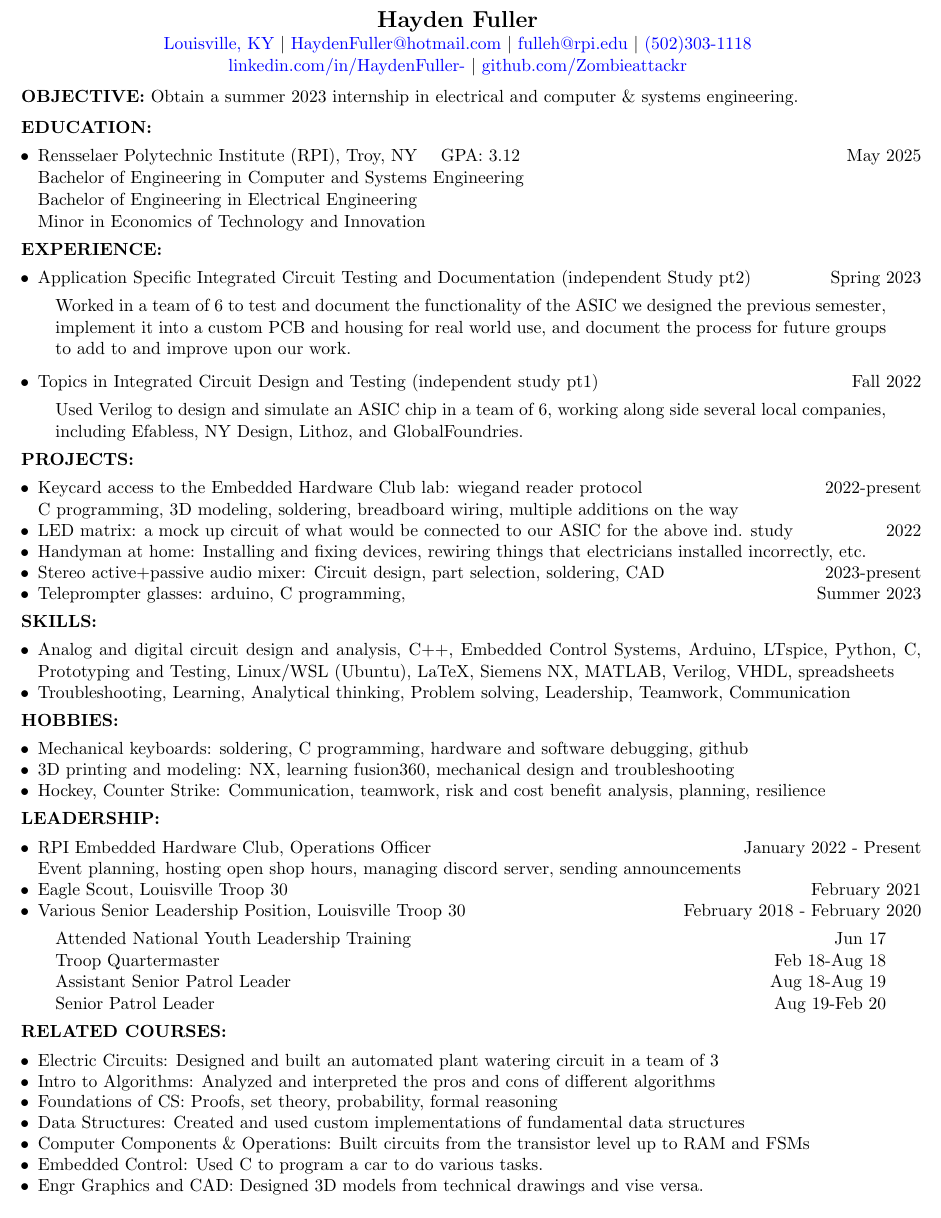
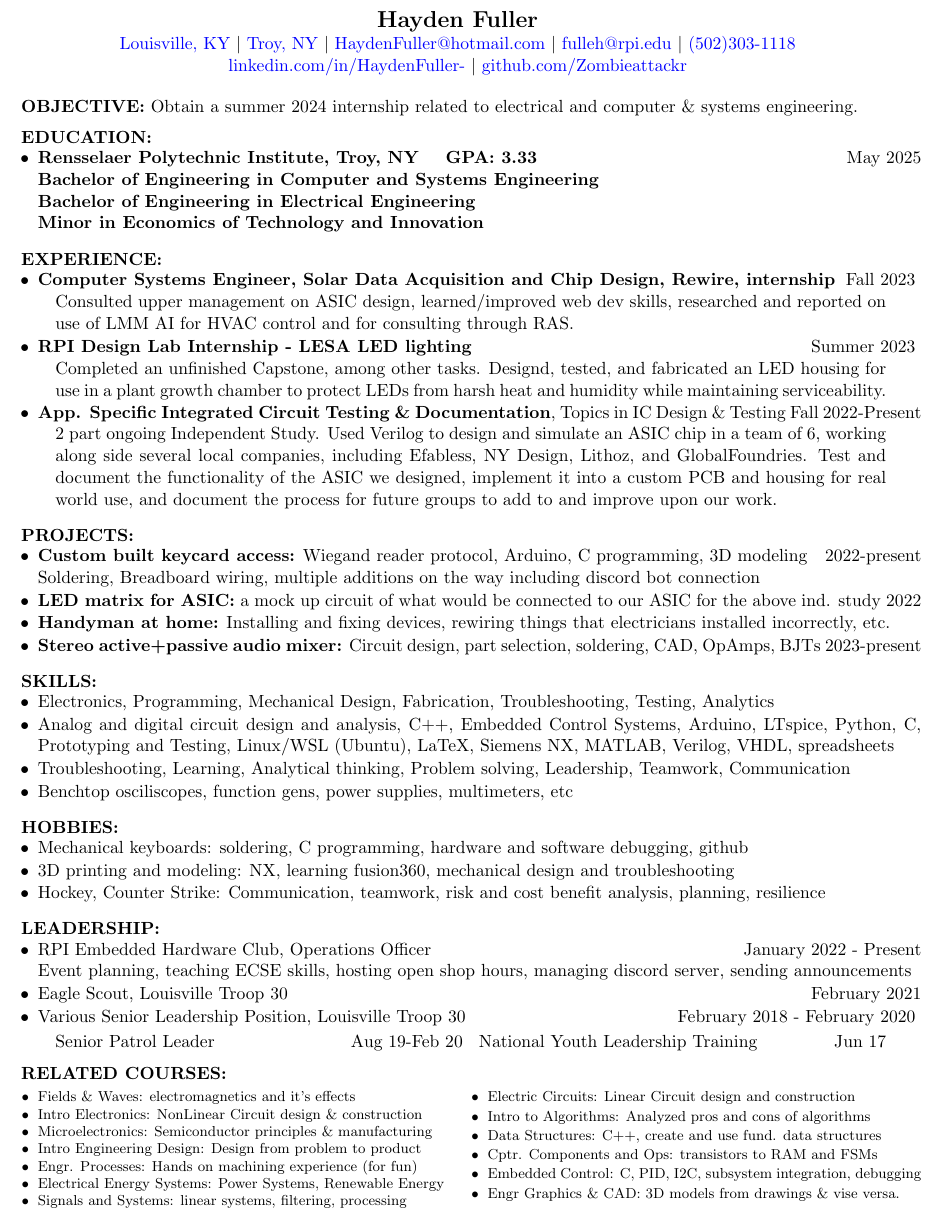
Before and after one commit to Zombieattackr/HaydenFullerResume-Latex, a LaTeX CV (HaydenFullerResume.tex): part of the page, cut so that both start at the same text. Compiled offline with pdfLaTeX.

Commit message:
Spring 2024 update
Hello! Thanks for looking at my resume, recently overhauled for the RPI Spring '24 career fair

```diff
--- a/HaydenFullerResume.tex
+++ b/HaydenFullerResume.tex
@@ -3,6 +3,7 @@
 \usepackage[left=0.25in, right=0.25in, top=0.50in, bottom=0.25in]{geometry}
 \usepackage{scrextend}
 \usepackage[ocgcolorlinks]{hyperref}
+\usepackage{multicol}
 \hypersetup{
     colorlinks=true,
     urlbordercolor=1 1 1,
@@ -12,53 +13,68 @@
 
 \begin{center}
 \Large{\textbf{Hayden Fuller}} \\
-\normalsize{\href{https://www.google.com/maps/place/Louisville,+KY/@38.1889916,-85.8168535,11z/data=!3m1!4b1!4m6!3m5!1s0x88690b1ab35bd511:0xd4d3b4282071fd32!8m2!3d38.2526647!4d-85.7584557!16zL20vMGZfXzE!5m1!1e4}{Louisville, KY} $|$ \href{mailto:HaydenFuller@hotmail.com}{HaydenFuller@hotmail.com} $|$ \href{mailto:fulleh@rpi.edu}{fulleh@rpi.edu} $|$ \href{tel:5023031118}{(502)303-1118} \\
+\normalsize{\href{https://www.google.com/maps/place/Louisville,+KY/@38.1889916,-85.8168535,11z/data=!3m1!4b1!4m6!3m5!1s0x88690b1ab35bd511:0xd4d3b4282071fd32!8m2!3d38.2526647!4d-85.7584557!16zL20vMGZfXzE!5m1!1e4}{Louisville, KY} $|$ \href{https://www.google.com/maps/place/Rensselaer+Polytechnic+Institute/@42.7297667,-73.6814633,17z/data=!3m1!4b1!4m6!3m5!1s0x89de0f9eebfa097d:0xa5592b13db1f5302!8m2!3d42.7297628!4d-73.6788884!16zL20vMDFiazF5?entry=ttu}{Troy, NY} $|$ \href{mailto:HaydenFuller@hotmail.com}{HaydenFuller@hotmail.com} $|$ \href{mailto:fulleh@rpi.edu}{fulleh@rpi.edu} $|$ \href{tel:5023031118}{(502)303-1118} \\
 \href{https://www.linkedin.com/in/haydenfuller-/}{linkedin.com/in/HaydenFuller-} $|$ \href{https://github.com/Zombieattackr}{github.com/Zombieattackr}}
 \end{center}
 
-\textbf{OBJECTIVE:} Obtain a summer 2023 internship in electrical and computer \& systems engineering.
+\textbf{OBJECTIVE:} Obtain a summer 2024 internship related to electrical and computer \& systems engineering.
 
 \vspace{0.2cm}
 
 \textbf{EDUCATION:}
+\vspace{-0.35cm}
 \begin{itemize}
-    \item Rensselaer Polytechnic Institute (RPI), Troy, NY \quad GPA: 3.12 \hfill May 2025 \\
-    Bachelor of Engineering in Computer and Systems Engineering \\
+    \item\textbf{Rensselaer Polytechnic Institute, Troy, NY \quad GPA: 3.33} \hfill May 2025 \\
+    \textbf{Bachelor of Engineering in Computer and Systems Engineering \\
     Bachelor of Engineering in Electrical Engineering \\
-    Minor in Economics of Technology and Innovation
+    Minor in Economics of Technology and Innovation}
 \end{itemize}
 
 \textbf{EXPERIENCE:}
+\vspace{-0.35cm}
 \begin{itemize}
-    \item Application Specific Integrated Circuit Testing and Documentation (independent Study pt2)  \hfill Spring 2023
+\setlength\itemsep{-.37em}
+    \item \textbf{Computer Systems Engineer, Solar Data Acquisition and Chip Design, Rewire, internship} \hfill Fall 2023
+    \vspace{-0.15cm}
     \begin{addmargin}[1em]{2em}
-        Worked in a team of 6 to test and document the functionality of the ASIC we designed the previous semester, implement it into a custom PCB and housing for real world use, and document the process for future groups to add to and improve upon our work.
+        Consulted upper management on ASIC design, learned/improved web dev skills, researched and reported on use of LMM AI for HVAC control and for consulting through RAS.
     \end{addmargin}
-    \item Topics in Integrated Circuit Design and Testing (independent study pt1)  \hfill Fall 2022
+    \item \textbf{RPI Design Lab Internship - LESA LED lighting} \hfill Summer 2023
+    \vspace{-0.15cm}
     \begin{addmargin}[1em]{2em}
-        Used Verilog to design and simulate an ASIC chip in a team of 6, working along side several local companies, including Efabless, NY Design, Lithoz, and GlobalFoundries.
+        Completed an unfinished Capstone, among other tasks. Designd, tested, and fabricated an LED housing for use in a plant growth chamber to protect LEDs from harsh heat and humidity while maintaining serviceability.
+    \end{addmargin}
+    \item \textbf{App. Specific Integrated Circuit Testing \& Documentation}, Topics in IC Design \& Testing Fall 2022-Present
+    \vspace{-0.15cm}
+    \vspace{-.5cm}
+    \begin{addmargin}[1em]{2em}
+        2 part ongoing Independent Study. Used Verilog to design and simulate an ASIC chip in a team of 6, working along side several local companies, including Efabless, NY Design, Lithoz, and GlobalFoundries. Test and document the functionality of the ASIC we designed, implement it into a custom PCB and housing for real world use, and document the process for future groups to add to and improve upon our work.
     \end{addmargin}
 \end{itemize}
 
 \textbf{PROJECTS:}
+\vspace{-0.35cm}
 \begin{itemize}
 \setlength\itemsep{-.37em}
-    \item Keycard access to the Embedded Hardware Club lab: wiegand reader protocol \hfill 2022-present \\
-    C programming, 3D modeling, soldering, breadboard wiring, multiple additions on the way
-    \item LED matrix: a mock up circuit of what would be connected to our ASIC for the above ind. study \hfill 2022
-    \item Handyman at home: Installing and fixing devices, rewiring things that electricians installed incorrectly, etc.
-    \item Stereo active+passive audio mixer: Circuit design, part selection, soldering, CAD \hfill 2023-present
-    \item Teleprompter glasses: arduino, C programming, \hfill Summer 2023
+    \item \textbf{Custom built keycard access:} Wiegand reader protocol, Arduino, C programming, 3D modeling \hfill 2022-present \\
+    Soldering, Breadboard wiring, multiple additions on the way including discord bot connection
+    \item \textbf{LED matrix for ASIC:} a mock up circuit of what would be connected to our ASIC for the above ind. study \hfill 2022
+    \item \textbf{Handyman at home:} Installing and fixing devices, rewiring things that electricians installed incorrectly, etc.
+    \item \textbf{Stereo active+passive audio mixer:} Circuit design, part selection, soldering, CAD, OpAmps, BJTs \hfill 2023-present
 \end{itemize}
 
 \textbf{SKILLS:}
+\vspace{-0.35cm}
 \begin{itemize}
 \setlength\itemsep{-.37em}
+\item Electronics, Programming, Mechanical Design, Fabrication, Troubleshooting, Testing, Analytics
     \item Analog and digital circuit design and analysis, C++, Embedded Control Systems, Arduino, LTspice, Python, C, Prototyping and Testing, Linux/WSL (Ubuntu), LaTeX, Siemens NX, MATLAB, Verilog, VHDL, spreadsheets
     \item Troubleshooting, Learning, Analytical thinking, Problem solving, Leadership, Teamwork, Communication
+    \item Benchtop osciliscopes, function gens, power supplies, multimeters, etc
 \end{itemize}
 
 \textbf{HOBBIES:}
+\vspace{-0.35cm}
 \begin{itemize}
 \setlength\itemsep{-.37em}
     \item Mechanical keyboards: soldering, C programming, hardware and software debugging, github
@@ -67,30 +83,41 @@
 \end{itemize}
 
 \textbf{LEADERSHIP:}
+\vspace{-0.35cm}
 \begin{itemize}
 \setlength\itemsep{-.37em}
     \item RPI Embedded Hardware Club, Operations Officer \hfill January 2022 - Present \\
-    Event planning, hosting open shop hours, managing discord server, sending announcements
+    Event planning, teaching ECSE skills, hosting open shop hours, managing discord server, sending announcements
     \item Eagle Scout, Louisville Troop 30 \hfill February 2021
     \item Various Senior Leadership Position, Louisville Troop 30 \hfill February 2018 - February 2020
+    \vspace{-0.35cm}
     \begin{addmargin}[1em]{2em}
-        Attended National Youth Leadership Training \hfill Jun 17 \\
-        Troop Quartermaster \hfill Feb 18-Aug 18 \\
-        Assistant Senior Patrol Leader \hfill Aug 18-Aug 19 \\
-        Senior Patrol Leader \hfill Aug 19-Feb 20
+        \begin{multicols}{2}
+        Senior Patrol Leader \hfill Aug 19-Feb 20\\
+         National Youth Leadership Training \hfill Jun 17
+        \end{multicols}
     \end{addmargin}
 \end{itemize}
 
-\textbf{RELATED COURSES:}
+\vspace{-0.35cm}\textbf{RELATED COURSES:}
+\vspace{-0.35cm}
 \begin{itemize}
+\small
 \setlength\itemsep{-.37em}
-    \item Electric Circuits: Designed and built an automated plant watering circuit in a team of 3
-    \item Intro to Algorithms: Analyzed and interpreted the pros and cons of different algorithms
-    \item Foundations of CS: Proofs, set theory, probability, formal reasoning
-    \item Data Structures: Created and used custom implementations of fundamental data structures
-    \item Computer Components \& Operations: Built circuits from the transistor level up to RAM and FSMs
-    \item Embedded Control: Used C to program a car to do various tasks.
-    \item Engr Graphics and CAD: Designed 3D models from technical drawings and vise versa.
+    \begin{multicols}{2}\footnotesize{
+    \item Fields \& Waves: electromagnetics and it's effects
+    \item Intro Electronics: NonLinear Circuit design \& construction
+    \item Microelectronics: Semiconductor principles \& manufacturing
+    \item Intro Engineering Design: Design from problem to product
+    \item Engr. Processes:  Hands on machining experience (for fun)
+    \item Electrical Energy Systems: Power Systems, Renewable Energy
+    \item Signals and Systems: linear systems, filtering, processing
+    \item Electric Circuits: Linear Circuit design and construction
+    \item Intro to Algorithms: Analyzed pros and cons of algorithms
+    \item Data Structures: C++, create and use fund. data structures
+    \item Cptr. Components and Ops: transistors to RAM and FSMs
+    \item Embedded Control: C, PID, I2C, subsystem integration, debugging
+    \item Engr Graphics \& CAD: 3D models from drawings \& vise versa.}
+    \end{multicols}
 \end{itemize}
-
 \end{document}
```
Also changed, not shown: HaydenFullerResume.pdf.
